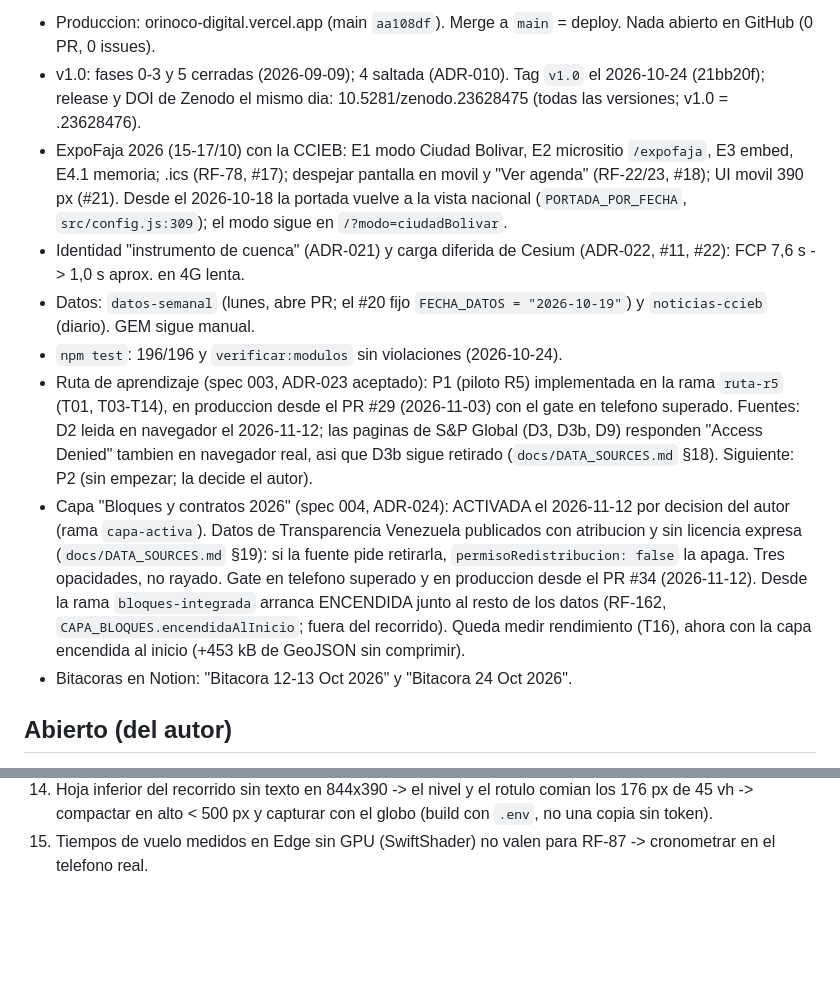
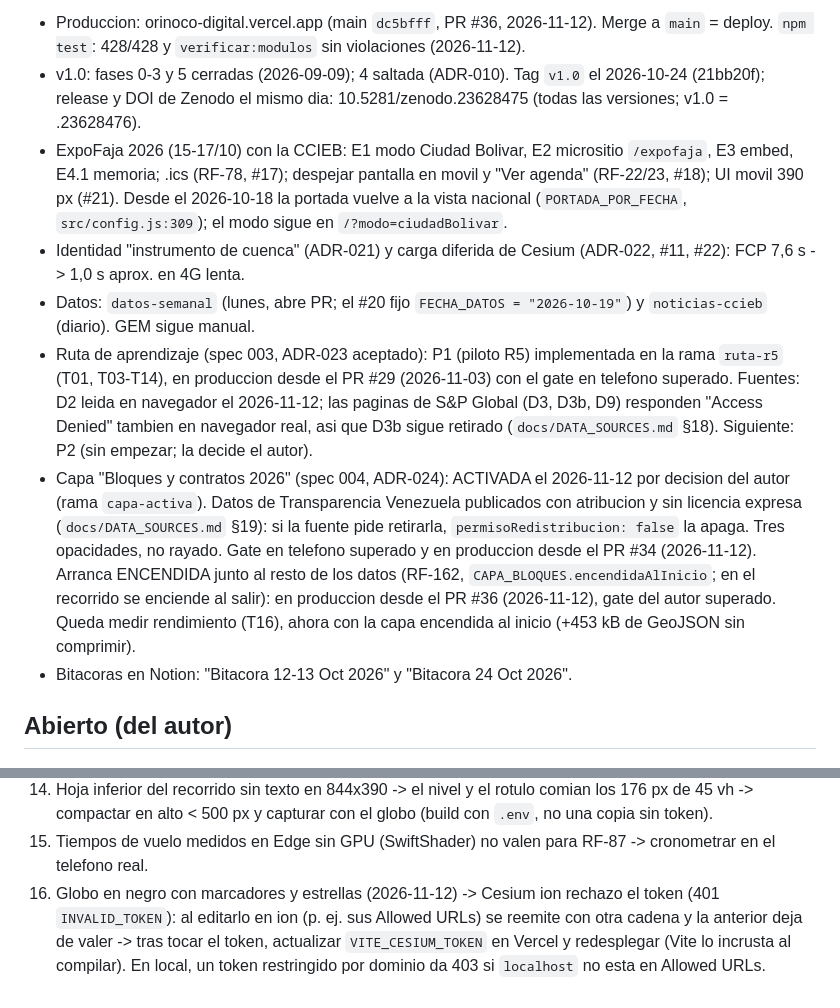
Before and after one commit to lifelece/orinoco-digital, a Markdown page: MEMORY.md, 2 parts joined by grey strips. Drawn GitHub-style; blank space fills up the shorter version.

```diff
--- a/MEMORY.md
+++ b/MEMORY.md
@@ -7,12 +7,11 @@
 
-- Produccion: orinoco-digital.vercel.app (main `aa108df`). Merge a `main` = deploy. Nada abierto en GitHub (0 PR, 0 issues).
+- Produccion: orinoco-digital.vercel.app (main `dc5bfff`, PR #36, 2026-11-12). Merge a `main` = deploy. `npm test`: 428/428 y `verificar:modulos` sin violaciones (2026-11-12).
 - v1.0: fases 0-3 y 5 cerradas (2026-09-09); 4 saltada (ADR-010). Tag `v1.0` el 2026-10-24 (21bb20f); release y DOI de Zenodo el mismo dia: 10.5281/zenodo.23628475 (todas las versiones; v1.0 = .23628476).
 - ExpoFaja 2026 (15-17/10) con la CCIEB: E1 modo Ciudad Bolivar, E2 micrositio `/expofaja`, E3 embed, E4.1 memoria; .ics (RF-78, #17); despejar pantalla en movil y "Ver agenda" (RF-22/23, #18); UI movil 390 px (#21). Desde el 2026-10-18 la portada vuelve a la vista nacional (`PORTADA_POR_FECHA`, `src/config.js:309`); el modo sigue en `/?modo=ciudadBolivar`.
 - Identidad "instrumento de cuenca" (ADR-021) y carga diferida de Cesium (ADR-022, #11, #22): FCP 7,6 s -> 1,0 s aprox. en 4G lenta.
 - Datos: `datos-semanal` (lunes, abre PR; el #20 fijo `FECHA_DATOS = "2026-10-19"`) y `noticias-ccieb` (diario). GEM sigue manual.
-- `npm test`: 196/196 y `verificar:modulos` sin violaciones (2026-10-24).
 - Ruta de aprendizaje (spec 003, ADR-023 aceptado): P1 (piloto R5) implementada en la rama `ruta-r5` (T01, T03-T14), en produccion desde el PR #29 (2026-11-03) con el gate en telefono superado. Fuentes: D2 leida en navegador el 2026-11-12; las paginas de S&P Global (D3, D3b, D9) responden "Access Denied" tambien en navegador real, asi que D3b sigue retirado (`docs/DATA_SOURCES.md` §18). Siguiente: P2 (sin empezar; la decide el autor).
-- Capa "Bloques y contratos 2026" (spec 004, ADR-024): ACTIVADA el 2026-11-12 por decision del autor (rama `capa-activa`). Datos de Transparencia Venezuela publicados con atribucion y sin licencia expresa (`docs/DATA_SOURCES.md` §19): si la fuente pide retirarla, `permisoRedistribucion: false` la apaga. Tres opacidades, no rayado. Gate en telefono superado y en produccion desde el PR #34 (2026-11-12). Desde la rama `bloques-integrada` arranca ENCENDIDA junto al resto de los datos (RF-162, `CAPA_BLOQUES.encendidaAlInicio`; fuera del recorrido). Queda medir rendimiento (T16), ahora con la capa encendida al inicio (+453 kB de GeoJSON sin comprimir).
+- Capa "Bloques y contratos 2026" (spec 004, ADR-024): ACTIVADA el 2026-11-12 por decision del autor (rama `capa-activa`). Datos de Transparencia Venezuela publicados con atribucion y sin licencia expresa (`docs/DATA_SOURCES.md` §19): si la fuente pide retirarla, `permisoRedistribucion: false` la apaga. Tres opacidades, no rayado. Gate en telefono superado y en produccion desde el PR #34 (2026-11-12). Arranca ENCENDIDA junto al resto de los datos (RF-162, `CAPA_BLOQUES.encendidaAlInicio`; en el recorrido se enciende al salir): en produccion desde el PR #36 (2026-11-12), gate del autor superado. Queda medir rendimiento (T16), ahora con la capa encendida al inicio (+453 kB de GeoJSON sin comprimir).
 - Bitacoras en Notion: "Bitacora 12-13 Oct 2026" y "Bitacora 24 Oct 2026".
 
 ## Abierto (del autor)
@@ -48,3 +47,4 @@
 13. Medir rendimiento sin token -> Vite elimina Cesium (13 kB) -> construir con `VITE_CESIUM_TOKEN` (real o ficticio) por entorno.
 14. Hoja inferior del recorrido sin texto en 844x390 -> el nivel y el rotulo comian los 176 px de 45 vh -> compactar en alto < 500 px y capturar con el globo (build con `.env`, no una copia sin token).
 15. Tiempos de vuelo medidos en Edge sin GPU (SwiftShader) no valen para RF-87 -> cronometrar en el telefono real.
+16. Globo en negro con marcadores y estrellas (2026-11-12) -> Cesium ion rechazo el token (401 `INVALID_TOKEN`): al editarlo en ion (p. ej. sus Allowed URLs) se reemite con otra cadena y la anterior deja de valer -> tras tocar el token, actualizar `VITE_CESIUM_TOKEN` en Vercel y redesplegar (Vite lo incrusta al compilar). En local, un token restringido por dominio da 403 si `localhost` no esta en Allowed URLs.
```
Also changed, not shown: other parts of MEMORY.md (+1 -1 lines), docs/DECISIONS.md (+7 -0 lines).
